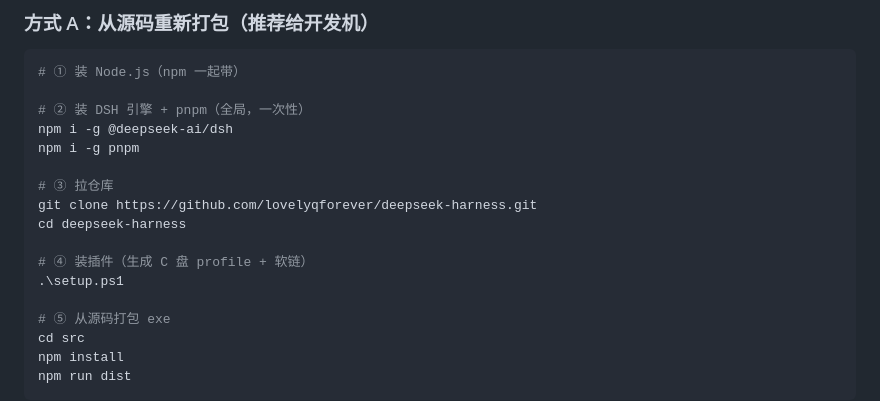
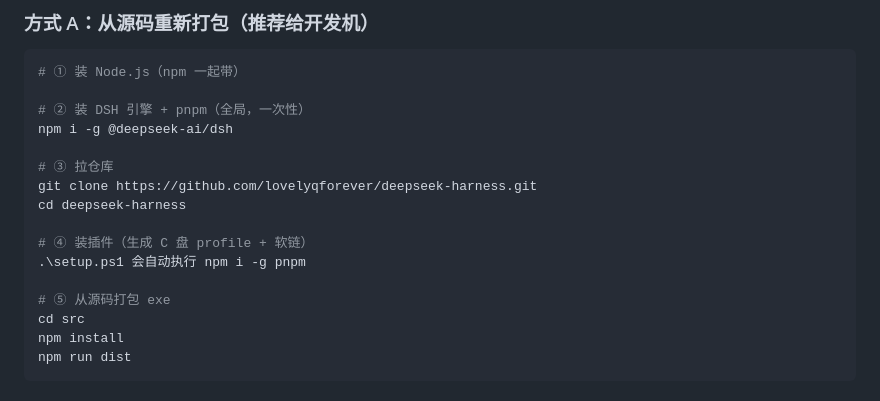
Before and after one commit to lovelyqforever/deepseek-harness, a Markdown page: README.md, the part around the change. Rendered like a GitHub page.

Commit message:
不需要单独执行 npm i -g pnpm

```diff
--- a/README.md
+++ b/README.md
@@ -88,14 +88,13 @@ Pop-Location
 
 # ② 装 DSH 引擎 + pnpm（全局，一次性）
 npm i -g @deepseek-ai/dsh
-npm i -g pnpm
 
 # ③ 拉仓库
 git clone https://github.com/lovelyqforever/deepseek-harness.git
 cd deepseek-harness
 
 # ④ 装插件（生成 C 盘 profile + 软链）
-.\setup.ps1
+.\setup.ps1 会自动执行 npm i -g pnpm
 
 # ⑤ 从源码打包 exe
 cd src
```
